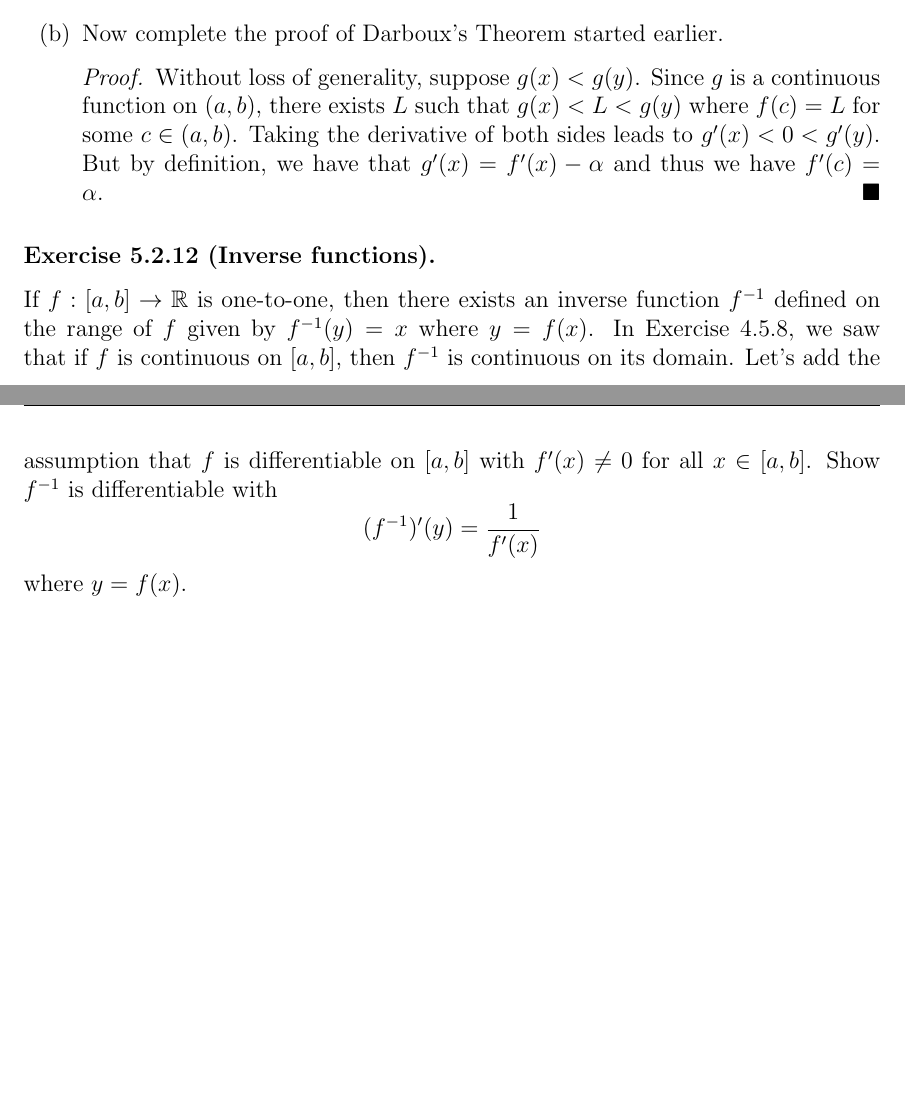
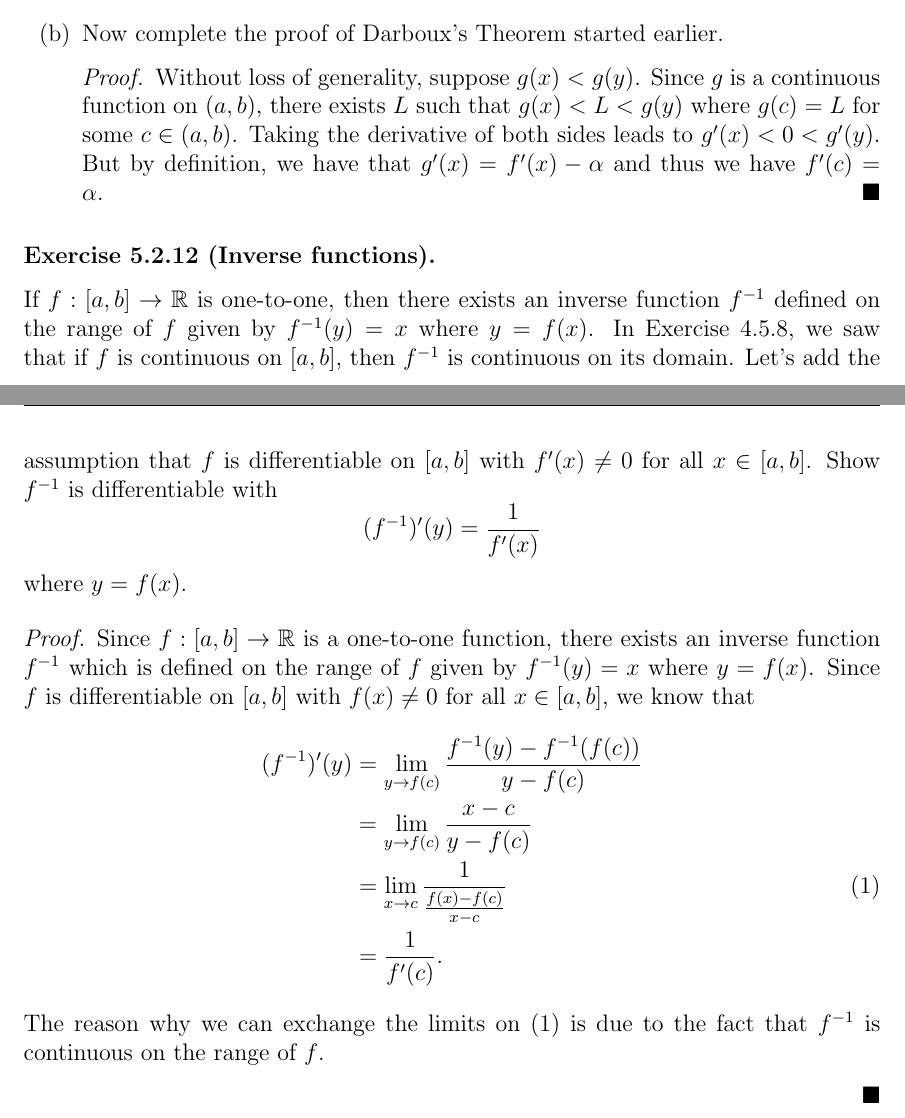
Before and after one commit to LanceRemigio/notes, a LaTeX thesis (Analysis/main.tex, which reads Analysis/chapter/ch5/5.2/chap5.2.tex): two parts of pages 223 and 224 of 224, joined at a grey line, cut so that both start at the same text, the shorter picture padded with empty space. The pictures show the PDF file Analysis/main.pdf that the author committed with the source.

Commit message:
new sectionn

```diff
--- a/Analysis/chapter/ch5/5.2/chap5.2.tex
+++ b/Analysis/chapter/ch5/5.2/chap5.2.tex
@@ -424,9 +424,20 @@ Find a particular (potentially noninteger) value for \( a \) so that
         \end{proof}
     \item[(b)] Now complete the proof of  Darboux's Theorem started earlier.
         \begin{proof}
-        Without loss of generality, suppose \( g(x) < g(y)  \). Since \( g  \) is a continuous function on \( (a,b)  \), there exists \( L  \) such that \( g(x) < L < g(y)  \) where \( f(c) = L  \) for some \( c \in (a,b)  \). Taking the derivative of both sides leads to \( g'(x) < 0 < g'(y)  \). But by definition, we have that \( g'(x) = f'(x) - \alpha    \) and thus we have \( f'(c) = \alpha \).
+        Without loss of generality, suppose \( g(x) < g(y)  \). Since \( g  \) is a continuous function on \( (a,b)  \), there exists \( L  \) such that \( g(x) < L < g(y)  \) where \( g(c) = L  \) for some \( c \in (a,b)  \). Taking the derivative of both sides leads to \( g'(x) < 0 < g'(y)  \). But by definition, we have that \( g'(x) = f'(x) - \alpha    \) and thus we have \( f'(c) = \alpha \).
         \end{proof}
 \end{enumerate}
 
 \subsubsection{Exercise 5.2.12 (Inverse functions).} If \( f: [a,b] \to \R  \) is one-to-one, then there exists an inverse function \( f^{-1}  \) defined on the range of \( f  \) given by \( f^{-1}(y) = x  \) where \( y = f(x)  \). In Exercise 4.5.8, we saw that if \( f  \) is continuous on \( [a,b]  \), then \( f^{-1}  \) is continuous on its domain. Let's add the assumption that \( f  \) is differentiable on \( [a,b]  \) with \( f'(x) \neq 0  \) for all \( x \in [a,b]  \). Show \( f^{-1}  \) is differentiable with
 \[  (f^{-1})'(y) = \frac{ 1 }{ f'(x)  }  \] where \( y = f(x)  \).
+\begin{proof}
+    Since \( f: [a,b] \to \R   \) is a one-to-one function, there exists an inverse function \( f^{-1} \) which is defined on the range of \( f  \) given by \( f^{-1}(y) = x  \) where \( y = f(x)  \). Since \( f  \) is differentiable on \( [a,b]  \) with \( f(x) \neq 0  \) for all \( x \in [a,b] \), we know that
+    \begin{align*}
+        (f^{-1})'(y) &= \lim_{ y  \to f(c)  } \frac{ f^{-1}(y) - f^{-1}(f(c)) }{ y - f(c)  }  \\
+                     &= \lim_{ y \to f(c)  } \frac{ x - c  }{ y - f(c)  } \\
+                     &= \lim_{ x \to c  } \frac{ 1 }{ \frac{ f(x) - f(c)  }{ x - c  }  } \tag{1} \\
+                     &= \frac{ 1 }{ f'(c)  }.
+    \end{align*}
+    The reason why we can exchange the limits on (1) is due to the fact that \( f^{-1}  \) is continuous on the range of \( f  \).
+
+\end{proof}
```
Also changed, not shown: Analysis/main.pdf.
